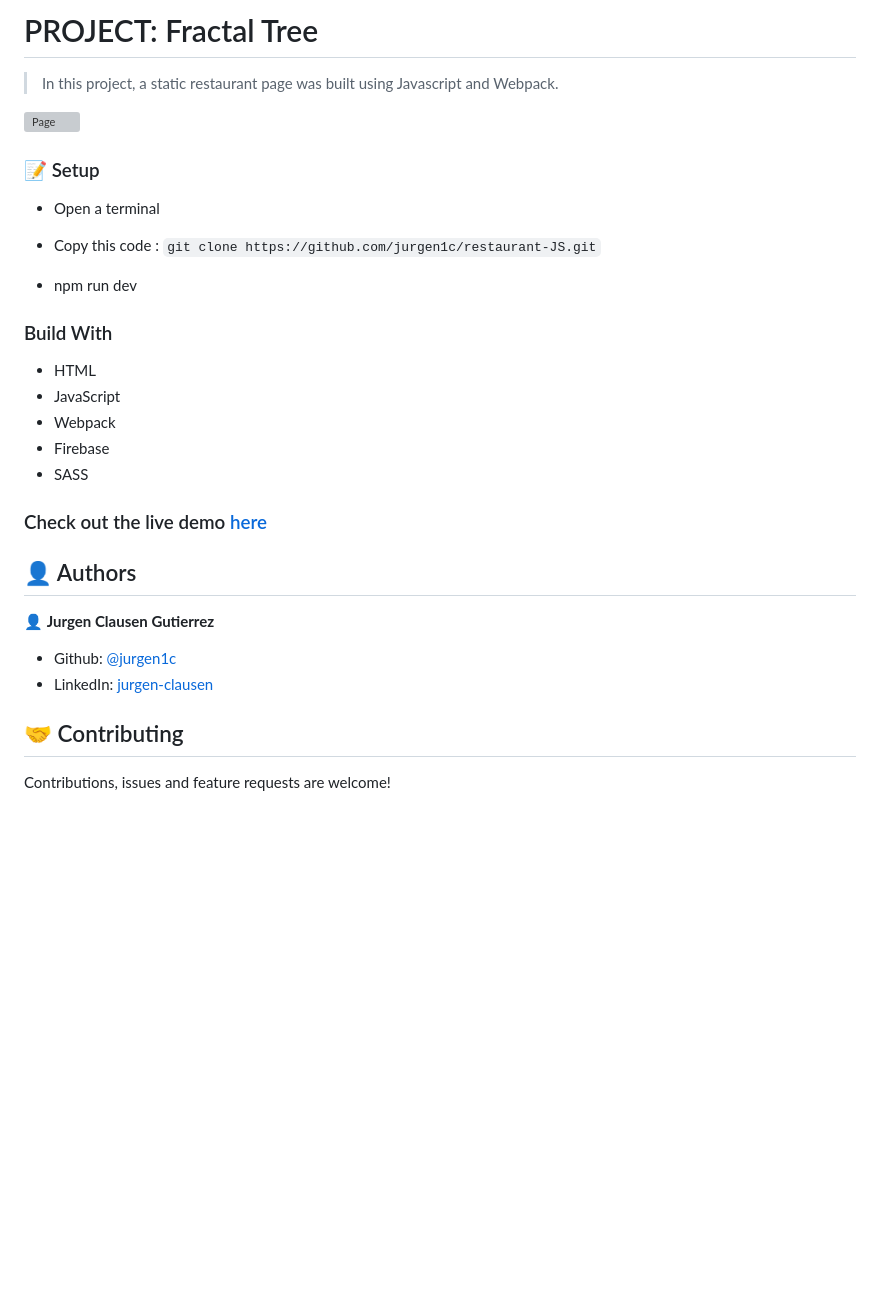
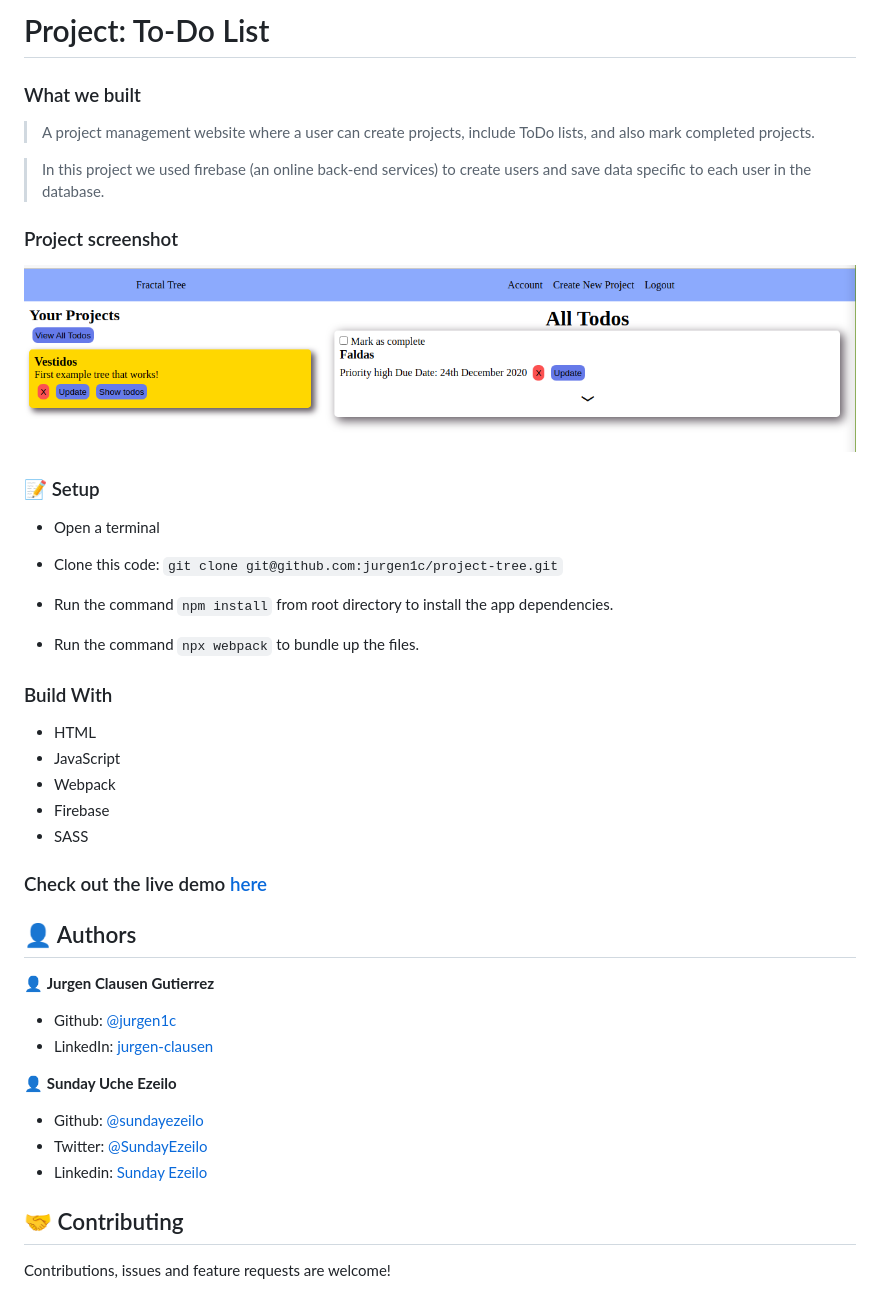
Before and after one commit to jurgen1c/project-tree, a Markdown page: README.md, the part around the change. Drawn GitHub-style; pictures changed too: src/images/home-page.png (added); blank space fills up the shorter version; grey boxes are pictures that could not be loaded.

Commit message:
Update syles. Write README.

````diff
--- a/README.md
+++ b/README.md
@@ -1,21 +1,28 @@
-#	PROJECT: Fractal Tree
+#	Project: To-Do List
 
+### What we built
 
-> In this project, a static restaurant page was built using Javascript and Webpack.
+> A project management website where a user can create projects, include ToDo lists, and also mark completed projects.
 
-![Page](src/images/home.png)
+> In this project we used firebase (an online back-end services) to create users and save data specific to each user in the database.
+
+### Project screenshot
+
+![Page](src/images/home-page.png)
 
 
 ### 📝 Setup
 
  - Open a terminal
 
- - Copy this code :
+ - Clone this code:
         ```
-        git clone https://github.com/jurgen1c/restaurant-JS.git
+        git clone git@github.com:jurgen1c/project-tree.git
         ```
 
--	npm run dev
+- Run the command ```npm install``` from root directory to install the app dependencies.
+
+- Run the command ```npx webpack``` to bundle up the files.
 
 
 ### Build With
@@ -24,7 +31,7 @@
 - JavaScript
 - Webpack
 - Firebase
--	SASS
+- SASS
 
 ### Check out the live demo [here](https://deploy-preview-3--hardcore-ride-94bb5a.netlify.app/)
 
@@ -35,6 +42,13 @@
 
 - Github: [@jurgen1c](https://github.com/jurgen1c)
 - LinkedIn: [jurgen-clausen](https://www.linkedin.com/in/jurgen-clausen-2740061a9/)
+
+
+👤 **Sunday Uche Ezeilo**
+
+- Github: [@sundayezeilo](https://github.com/ezeilo-su)
+- Twitter: [@SundayEzeilo](https://twitter.com/SundayEzeilo)
+- Linkedin: [Sunday Ezeilo](https://www.linkedin.com/in/sunday-ezeilo-a6a67664/)
 
 
 ## 🤝 Contributing
````
Also changed, not shown: 5 other files.
